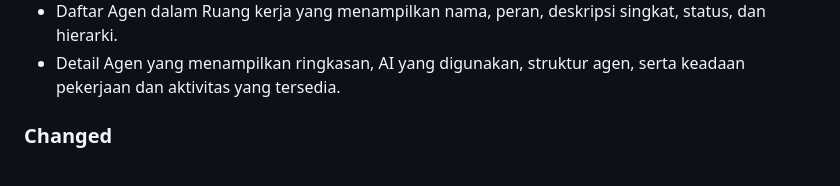
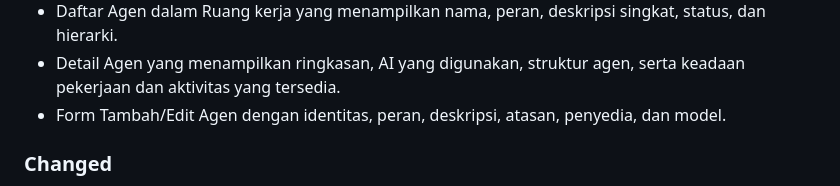
Before and after one commit to umam-src/klip, a Markdown page: CHANGELOG.md, the part around the change. GitHub-like rendering.

Commit message:
docs(agent): catat form Tambah/Edit Agen

```diff
--- a/CHANGELOG.md
+++ b/CHANGELOG.md
@@ -27,6 +27,7 @@ Format mengikuti Keep a Changelog dan versi mengikuti Semantic Versioning.
 - Penyimpanan pengaturan provider AI, alamat provider, dan model di SQLite.
 - Daftar Agen dalam Ruang kerja yang menampilkan nama, peran, deskripsi singkat, status, dan hierarki.
 - Detail Agen yang menampilkan ringkasan, AI yang digunakan, struktur agen, serta keadaan pekerjaan dan aktivitas yang tersedia.
+- Form Tambah/Edit Agen dengan identitas, peran, deskripsi, atasan, penyedia, dan model.
 
 ### Changed
 - Konfigurasi sekarang menyimpan locale secara eksplisit dan menormalkan locale yang belum didukung ke `id-ID`.
```
